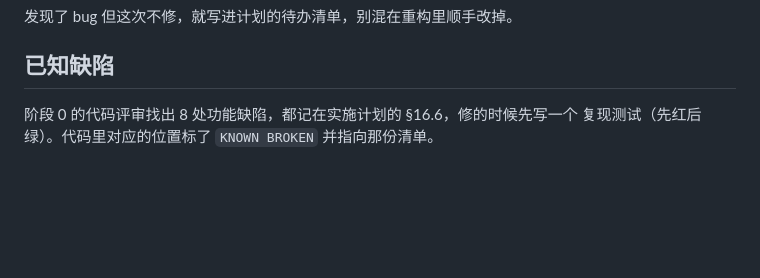
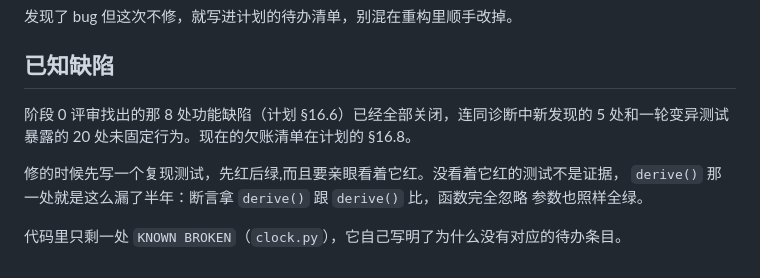
Before and after one commit to yikoko-liang/bilisama, a Markdown page: CONTRIBUTING.md, the part around the change. GitHub-like rendering; blank space fills up the shorter version.

Commit message:
Point CONTRIBUTING at the backlog that is still open
The known-defects section sent newcomers to a list where every entry is now
closed, and told them to look for KNOWN BROKEN markers that no longer exist
except one.

Added the reason the red-then-green rule says to actually watch it go red.
derive() is the example worth carrying: its assertions compared derive() to
derive(), so the function could ignore its argument entirely and 420 tests
stayed green. A test nobody watched fail is not evidence that it can.

```diff
--- a/CONTRIBUTING.md
+++ b/CONTRIBUTING.md
@@ -95,5 +95,11 @@ CI 上「没装所以跳过」不是个能接受的答案，所以那边要设
 
 ## 已知缺陷
 
-阶段 0 的代码评审找出 8 处功能缺陷，都记在实施计划的 §16.6，修的时候先写一个
-复现测试（先红后绿）。代码里对应的位置标了 `KNOWN BROKEN` 并指向那份清单。
+阶段 0 评审找出的那 8 处功能缺陷（计划 §16.6）已经全部关闭，连同诊断中新发现的
+5 处和一轮变异测试暴露的 20 处未固定行为。现在的欠账清单在计划的 §16.8。
+
+修的时候先写一个复现测试，先红后绿,而且要亲眼看着它红。没看着它红的测试不是证据，
+`derive()` 那一处就是这么漏了半年：断言拿 `derive()` 跟 `derive()` 比，函数完全忽略
+参数也照样全绿。
+
+代码里只剩一处 `KNOWN BROKEN`（`clock.py`），它自己写明了为什么没有对应的待办条目。
```
